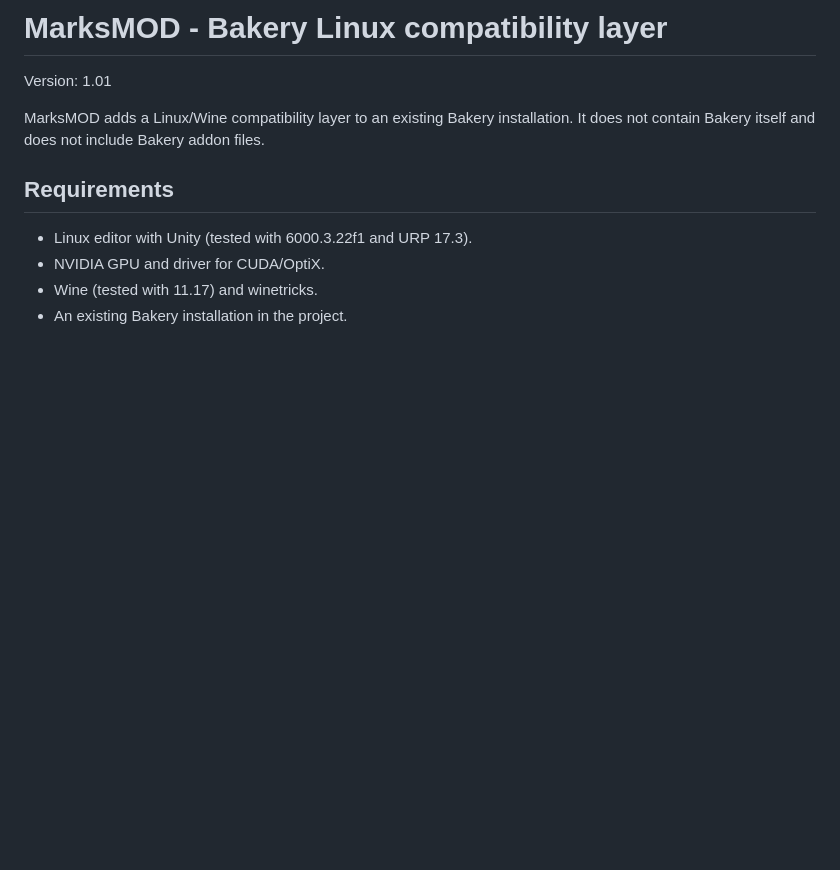
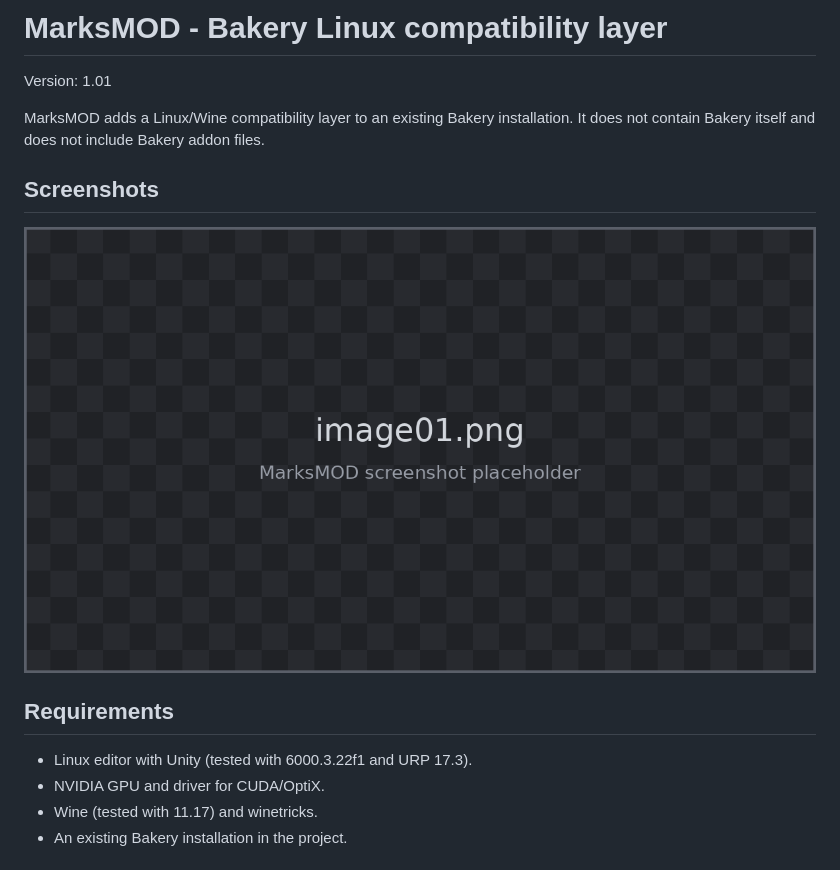
Before and after one commit to MarkDuisters/MarksMOD, a Markdown page: README.md, the part around the change. Drawn GitHub-style; pictures changed too: docs/images/image01.png (added); blank space fills up the shorter version.

Commit message:
Docs: add screenshot folder with placeholder image
- MarksMOD/docs/images/ for README figures (kept outside Assets/*)
- Reference image01.png from MarksMOD/README.md; replace with real screenshots

```diff
--- a/README.md
+++ b/README.md
@@ -3,6 +3,10 @@
 Version: 1.01
 
 MarksMOD adds a Linux/Wine compatibility layer to an existing Bakery installation. It does not contain Bakery itself and does not include Bakery addon files.
+
+## Screenshots
+
+![MarksMOD setup wizard](docs/images/image01.png)
 
 ## Requirements
 
```
